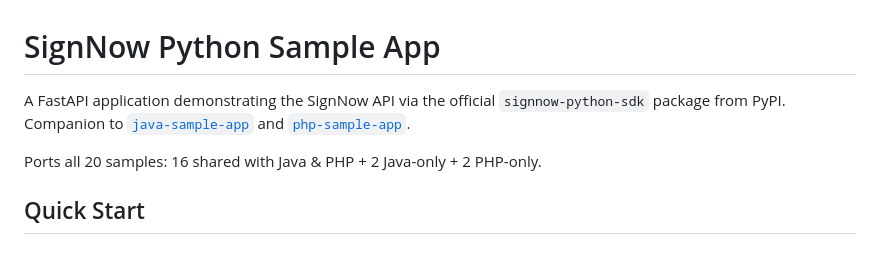
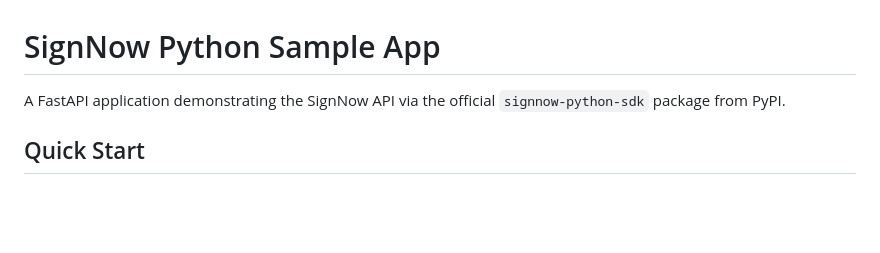
Before and after one commit to signnow/python-sample-app, a Markdown page: README.md, the part around the change. Rendered like a GitHub page; blank space fills up the shorter version.

Commit message:
Removing mentioning of php/java sdks

```diff
--- a/README.md
+++ b/README.md
@@ -1,8 +1,6 @@
 # SignNow Python Sample App
 
-A FastAPI application demonstrating the SignNow API via the official `signnow-python-sdk` package from PyPI. Companion to [`java-sample-app`](../java-sample-app/) and [`php-sample-app`](../php-sample-app/).
-
-Ports all 20 samples: 16 shared with Java & PHP + 2 Java-only + 2 PHP-only.
+A FastAPI application demonstrating the SignNow API via the official `signnow-python-sdk` package from PyPI.
 
 ## Quick Start
 
```
